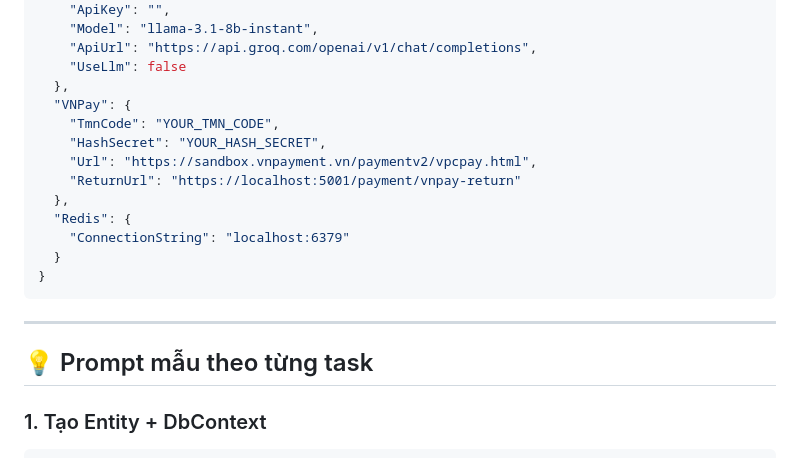
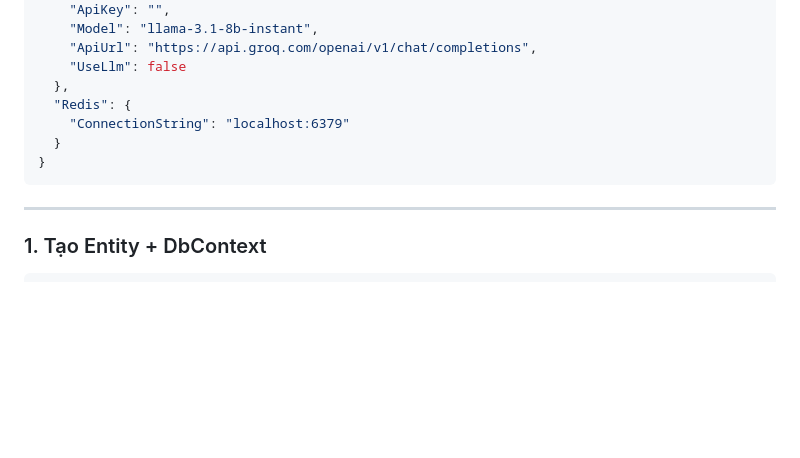
Before and after one commit to mafiainternet25/ASP.NET-RAG, a Markdown page: webquocphim/huongdan.md, the part around one of its changes. Drawn GitHub-style; blank space fills up the shorter version.

````diff
--- a/webquocphim/huongdan.md
+++ b/webquocphim/huongdan.md
@@ -203,12 +222,6 @@ dotnet add package StackExchange.Redis
     "ApiUrl": "https://api.groq.com/openai/v1/chat/completions",
     "UseLlm": false
   },
-  "VNPay": {
-    "TmnCode": "YOUR_TMN_CODE",
-    "HashSecret": "YOUR_HASH_SECRET",
-    "Url": "https://sandbox.vnpayment.vn/paymentv2/vpcpay.html",
-    "ReturnUrl": "https://localhost:5001/payment/vnpay-return"
-  },
   "Redis": {
     "ConnectionString": "localhost:6379"
   }
@@ -216,8 +229,6 @@ dotnet add package StackExchange.Redis
 ```
 
 ---
-
-## 💡 Prompt mẫu theo từng task
 
 ### 1. Tạo Entity + DbContext
 
````
Also changed, not shown: other parts of webquocphim/huongdan.md (+72 -53 lines).
